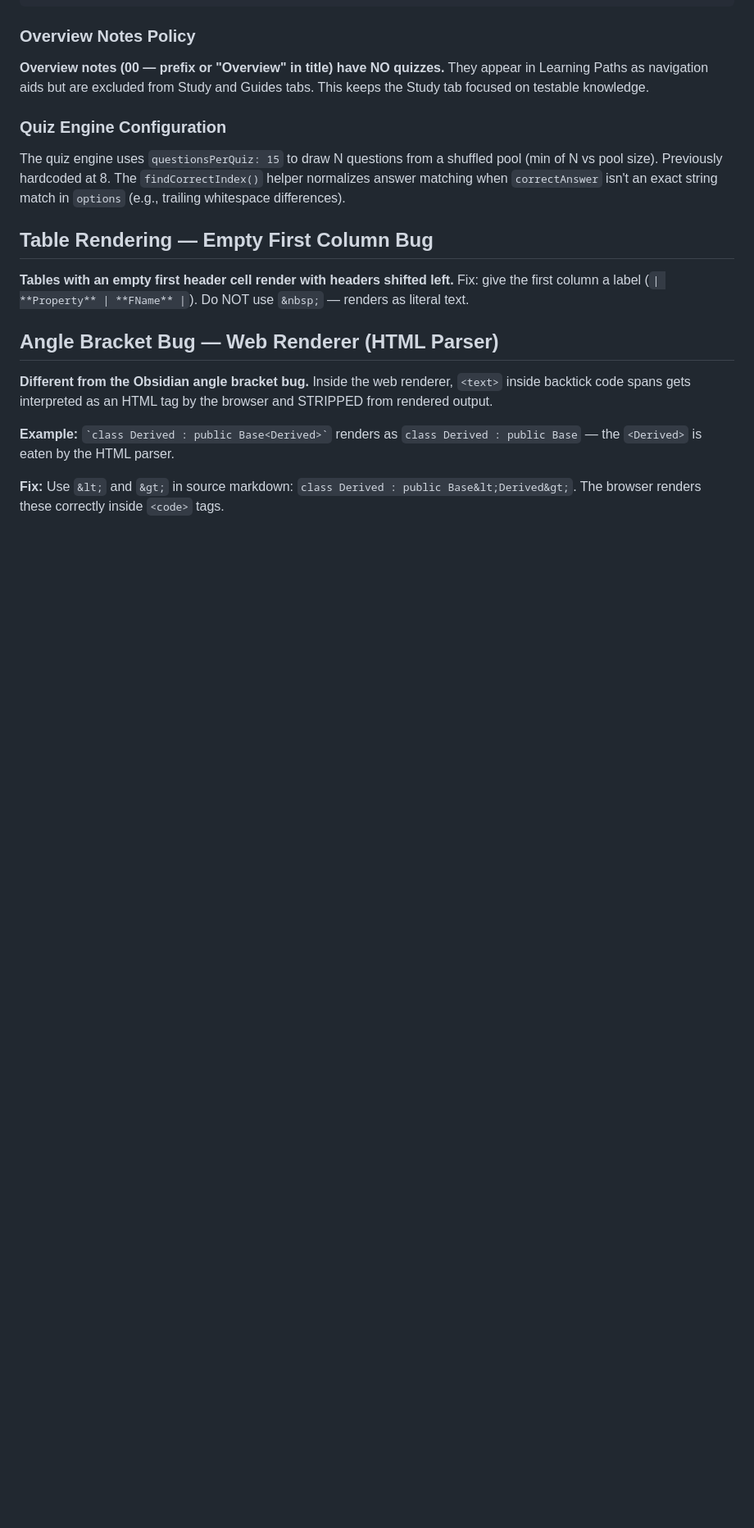
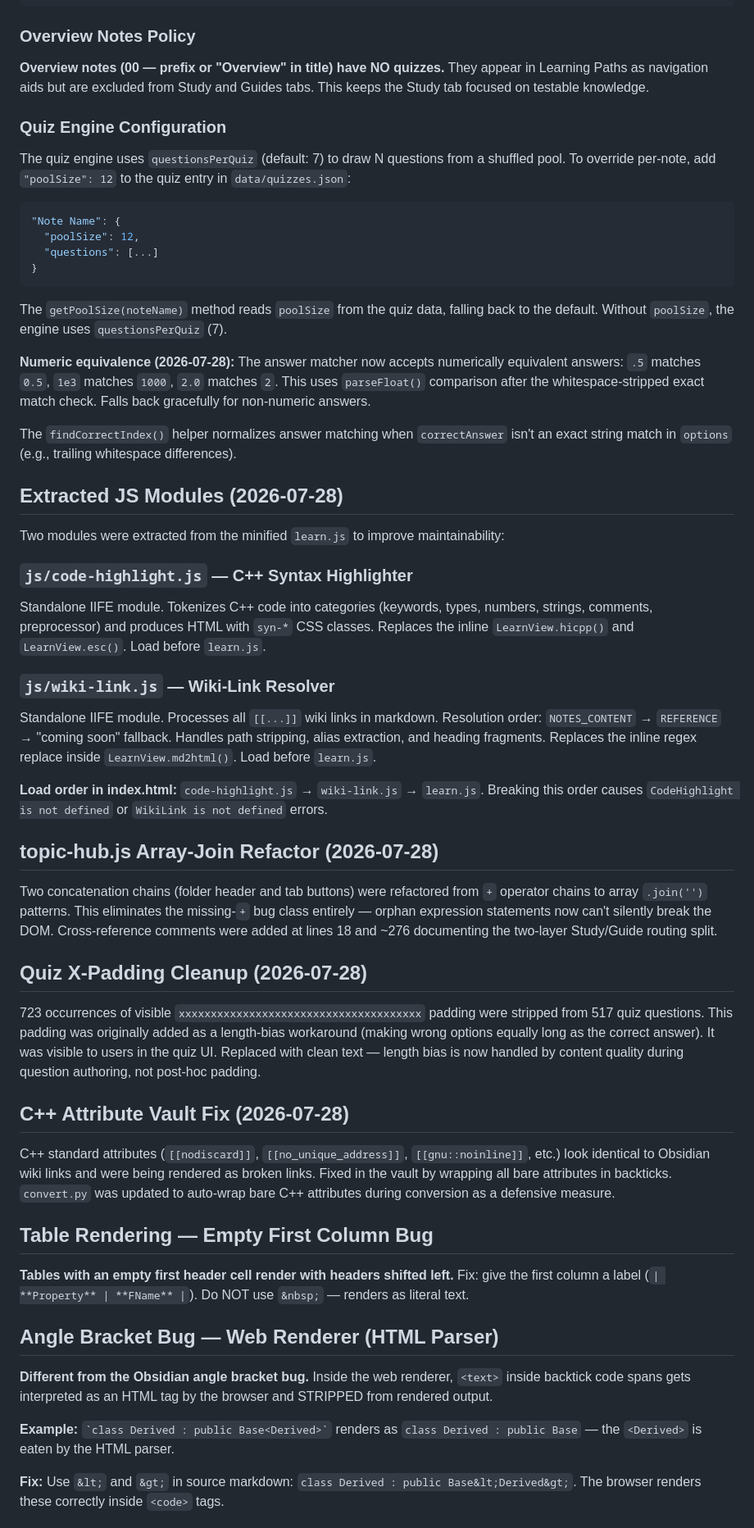
Before and after one commit to MaykEu/DeepVault, a Markdown page: SKILL.md, the part around one of its changes. Shown at 82% size. Rendered like a GitHub page; blank space fills up the shorter version.

````diff
--- a/SKILL.md
+++ b/SKILL.md
@@ -157,7 +159,47 @@ quiz_data['quiz_notes'] = dict(quiz_notes_new)
 
 ### Quiz Engine Configuration
 
-The quiz engine uses `questionsPerQuiz: 15` to draw N questions from a shuffled pool (min of N vs pool size). Previously hardcoded at 8. The `findCorrectIndex()` helper normalizes answer matching when `correctAnswer` isn't an exact string match in `options` (e.g., trailing whitespace differences).
+The quiz engine uses `questionsPerQuiz` (default: 7) to draw N questions from a shuffled pool. To override per-note, add `"poolSize": 12` to the quiz entry in `data/quizzes.json`:
+
+```json
+"Note Name": {
+  "poolSize": 12,
+  "questions": [...]
+}
+```
+
+The `getPoolSize(noteName)` method reads `poolSize` from the quiz data, falling back to the default. Without `poolSize`, the engine uses `questionsPerQuiz` (7).
+
+**Numeric equivalence (2026-07-28):** The answer matcher now accepts numerically equivalent answers: `.5` matches `0.5`, `1e3` matches `1000`, `2.0` matches `2`. This uses `parseFloat()` comparison after the whitespace-stripped exact match check. Falls back gracefully for non-numeric answers.
+
+The `findCorrectIndex()` helper normalizes answer matching when `correctAnswer` isn't an exact string match in `options` (e.g., trailing whitespace differences).
+
+
+## Extracted JS Modules (2026-07-28)
+
+Two modules were extracted from the minified `learn.js` to improve maintainability:
+
+### `js/code-highlight.js` — C++ Syntax Highlighter
+
+Standalone IIFE module. Tokenizes C++ code into categories (keywords, types, numbers, strings, comments, preprocessor) and produces HTML with `syn-*` CSS classes. Replaces the inline `LearnView.hicpp()` and `LearnView.esc()`. Load before `learn.js`.
+
+### `js/wiki-link.js` — Wiki-Link Resolver
+
+Standalone IIFE module. Processes all `[[...]]` wiki links in markdown. Resolution order: `NOTES_CONTENT` → `REFERENCE` → "coming soon" fallback. Handles path stripping, alias extraction, and heading fragments. Replaces the inline regex replace inside `LearnView.md2html()`. Load before `learn.js`.
+
+**Load order in index.html:** `code-highlight.js` → `wiki-link.js` → `learn.js`. Breaking this order causes `CodeHighlight is not defined` or `WikiLink is not defined` errors.
+
+## topic-hub.js Array-Join Refactor (2026-07-28)
+
+Two concatenation chains (folder header and tab buttons) were refactored from `+` operator chains to array `.join('')` patterns. This eliminates the missing-`+` bug class entirely — orphan expression statements now can't silently break the DOM. Cross-reference comments were added at lines 18 and ~276 documenting the two-layer Study/Guide routing split.
+
+## Quiz X-Padding Cleanup (2026-07-28)
+
+723 occurrences of visible `xxxxxxxxxxxxxxxxxxxxxxxxxxxxxxxxxxxxxx` padding were stripped from 517 quiz questions. This padding was originally added as a length-bias workaround (making wrong options equally long as the correct answer). It was visible to users in the quiz UI. Replaced with clean text — length bias is now handled by content quality during question authoring, not post-hoc padding.
+
+## C++ Attribute Vault Fix (2026-07-28)
+
+C++ standard attributes (`[[nodiscard]]`, `[[no_unique_address]]`, `[[gnu::noinline]]`, etc.) look identical to Obsidian wiki links and were being rendered as broken links. Fixed in the vault by wrapping all bare attributes in backticks. `convert.py` was updated to auto-wrap bare C++ attributes during conversion as a defensive measure.
 
 ## Table Rendering — Empty First Column Bug
 
````
Also changed, not shown: other parts of SKILL.md (+8 -6 lines), CONTRIBUTING.md (+3 -0 lines), README.md (+3 -3 lines).
